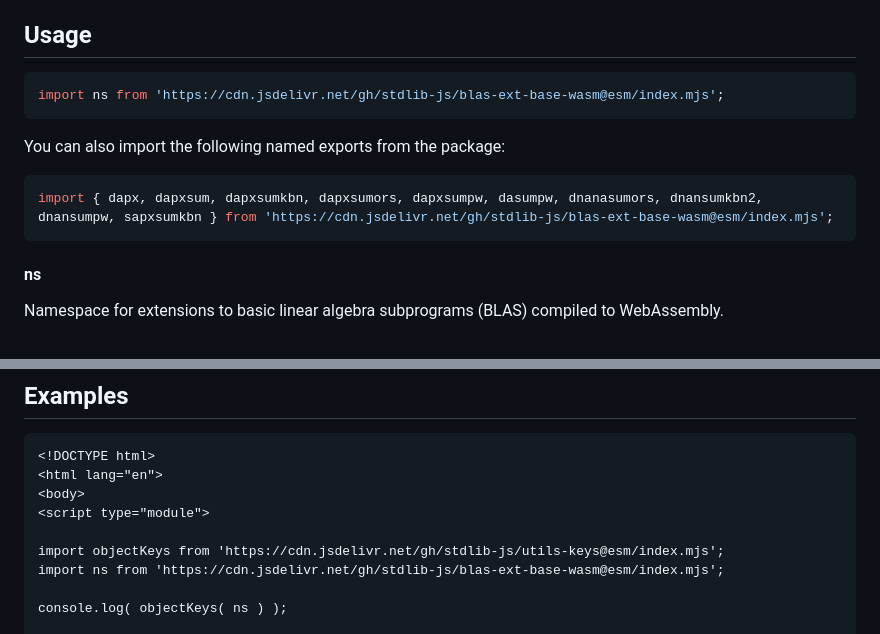
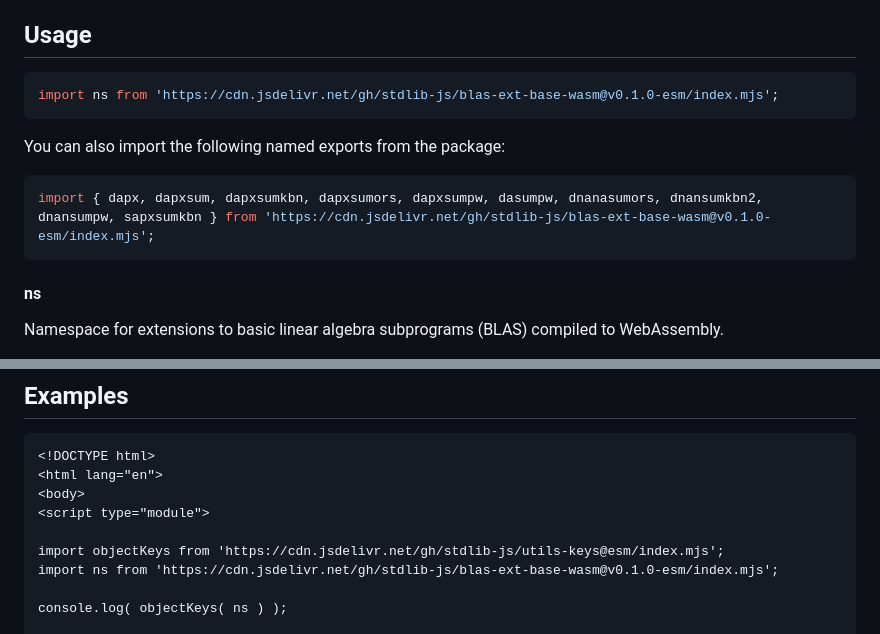
Before and after one commit to stdlib-js/blas-ext-base-wasm, a Markdown page: README.md, 2 parts joined by grey strips. GitHub-like rendering.

Commit message:
Update README.md for ESM bundle v0.1.0

````diff
--- a/README.md
+++ b/README.md
@@ -42,13 +42,13 @@ limitations under the License.
 ## Usage
 
 ```javascript
-import ns from 'https://cdn.jsdelivr.net/gh/stdlib-js/blas-ext-base-wasm@esm/index.mjs';
+import ns from 'https://cdn.jsdelivr.net/gh/stdlib-js/blas-ext-base-wasm@v0.1.0-esm/index.mjs';
 ```
 
 You can also import the following named exports from the package:
 
 ```javascript
-import { dapx, dapxsum, dapxsumkbn, dapxsumors, dapxsumpw, dasumpw, dnanasumors, dnansumkbn2, dnansumpw, sapxsumkbn } from 'https://cdn.jsdelivr.net/gh/stdlib-js/blas-ext-base-wasm@esm/index.mjs';
+import { dapx, dapxsum, dapxsumkbn, dapxsumors, dapxsumpw, dasumpw, dnanasumors, dnansumkbn2, dnansumpw, sapxsumkbn } from 'https://cdn.jsdelivr.net/gh/stdlib-js/blas-ext-base-wasm@v0.1.0-esm/index.mjs';
 ```
 
 #### ns
@@ -98,7 +98,7 @@ var o = ns;
 <script type="module">
 
 import objectKeys from 'https://cdn.jsdelivr.net/gh/stdlib-js/utils-keys@esm/index.mjs';
-import ns from 'https://cdn.jsdelivr.net/gh/stdlib-js/blas-ext-base-wasm@esm/index.mjs';
+import ns from 'https://cdn.jsdelivr.net/gh/stdlib-js/blas-ext-base-wasm@v0.1.0-esm/index.mjs';
 
 console.log( objectKeys( ns ) );
 
````
